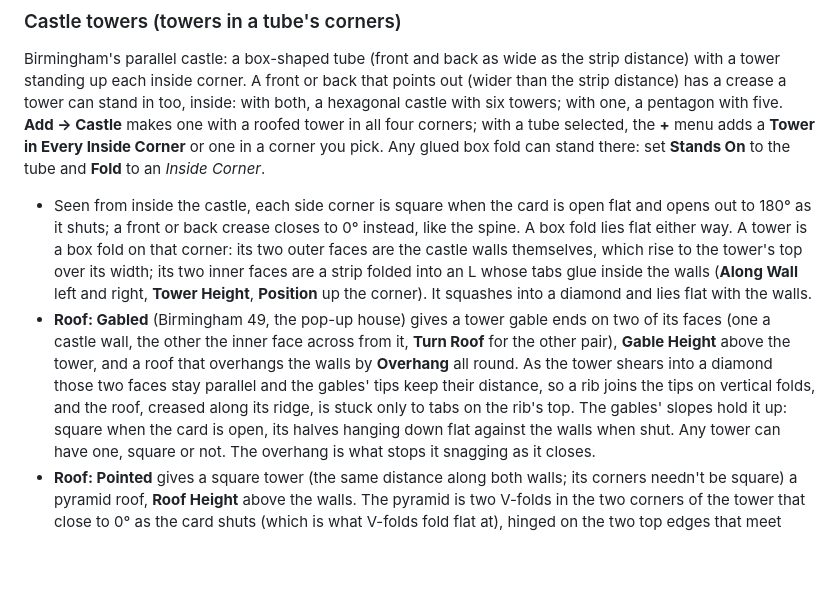
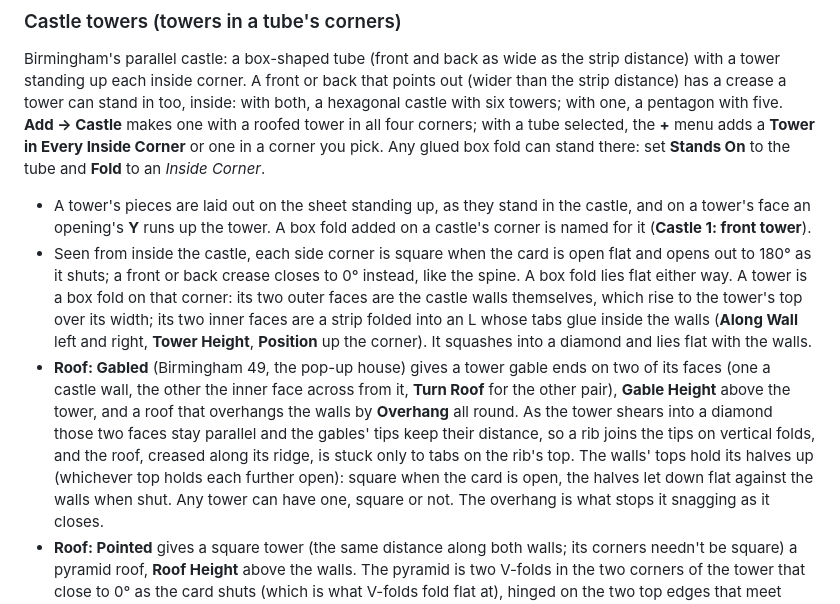
Before and after one commit to Liatach/Pop-UpPro, a Markdown page: docs/guide.md, the part around one of its changes. Drawn GitHub-style; blank space fills up the shorter version.

```diff
--- a/docs/guide.md
+++ b/docs/guide.md
@@ -284,6 +288,10 @@ selected, the **+** menu adds a **Tower in Every Inside Corner** or one in a
 corner you pick. Any glued box fold can stand there: set **Stands On** to the
 tube and **Fold** to an *Inside Corner*.
 
+* A tower's pieces are laid out on the sheet standing up, as they stand
+  in the castle, and on a tower's face an opening's **Y** runs up the
+  tower. A box fold added on a castle's corner is named for it (**Castle 1:
+  front tower**).
 * Seen from inside the castle, each side corner is square when the card is
   open flat and opens out to 180° as it shuts; a front or back crease closes
   to 0° instead, like the spine. A box fold lies flat either way. A tower is a box fold on that
@@ -299,8 +307,9 @@ tube and **Fold** to an *Inside Corner*.
   As the tower shears into a diamond those two faces stay parallel and the
   gables' tips keep their distance, so a rib joins the tips on vertical
   folds, and the roof, creased along its ridge, is stuck only to tabs on the
-  rib's top. The gables' slopes hold it up: square when the card is open,
-  its halves hanging down flat against the walls when shut. Any tower can
+  rib's top. The walls' tops hold its halves up (whichever top holds each
+  further open): square when the card is open, the halves let down flat
+  against the walls when shut. Any tower can
   have one, square or not. The overhang is what stops it snagging as it
   closes.
 * **Roof: Pointed** gives a square tower (the same distance along both
```
Also changed, not shown: other parts of docs/guide.md (+30 -14 lines), CHANGELOG.md (+7 -0 lines), README.md (+7 -4 lines), docs/images/box_ends.jpg, docs/images/house.jpg, docs/images/slotted_sheet.jpg, 12 other files.
